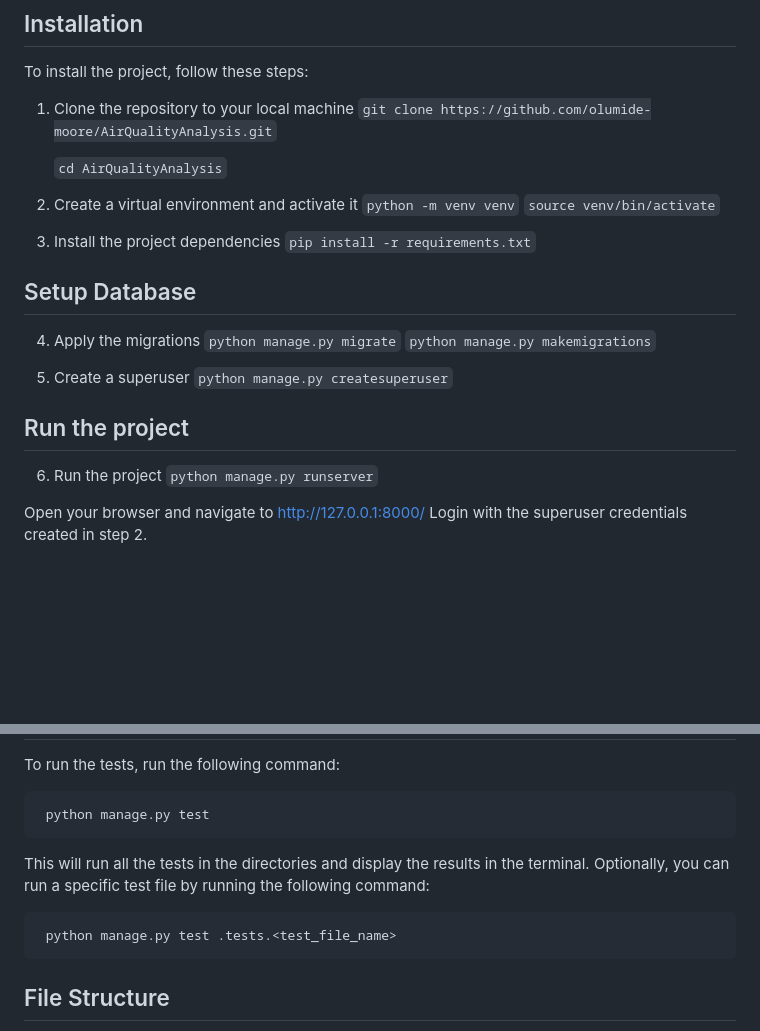
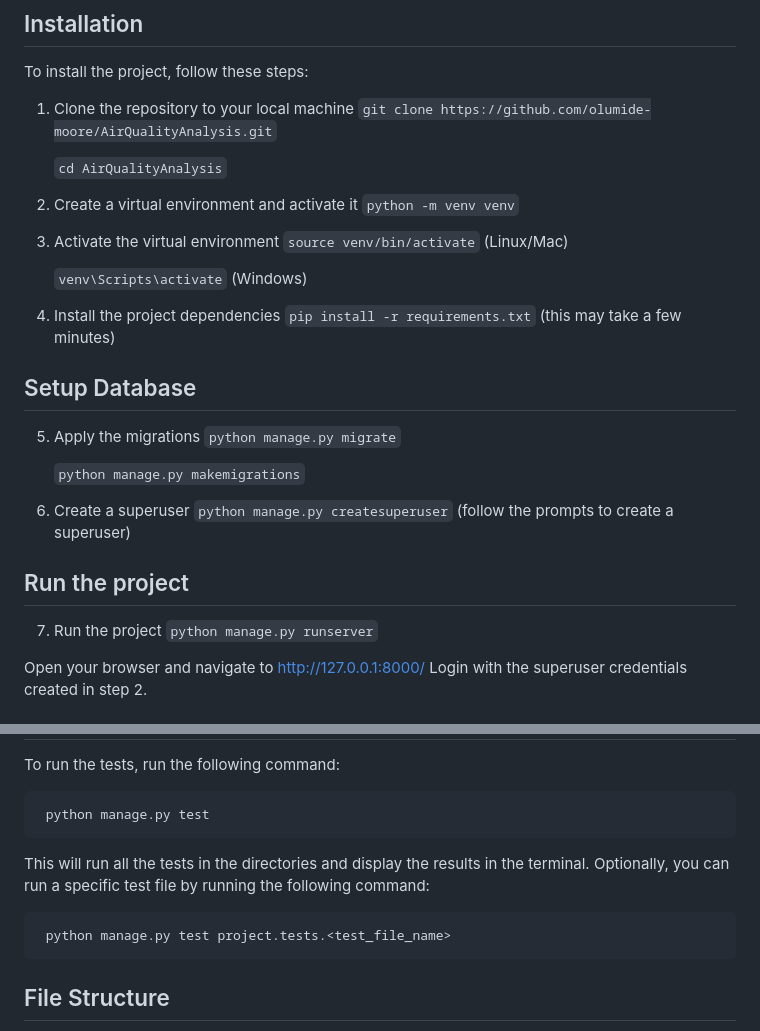
Before and after one commit to olumide-moore/AirQualityAnalysis, a Markdown page: README.md, 2 parts joined by grey strips. Rendered like a GitHub page; blank space fills up the shorter version.

````diff
--- a/README.md
+++ b/README.md
@@ -23,21 +23,26 @@ To install the project, follow these steps:
 
 2. Create a virtual environment and activate it
 ```python -m venv venv```
-```source venv/bin/activate```
 
-3. Install the project dependencies
-```pip install -r requirements.txt```
+3. Activate the virtual environment
+   ```source venv/bin/activate``` (Linux/Mac)
+
+   ```venv\Scripts\activate``` (Windows)
+
+4. Install the project dependencies
+```pip install -r requirements.txt```   (this may take a few minutes)
 
 ## Setup Database
-4. Apply the migrations
+5. Apply the migrations
 ```python manage.py migrate```
-```python manage.py makemigrations```
 
-5. Create a superuser
-```python manage.py createsuperuser```
+    ```python manage.py makemigrations```
+
+6. Create a superuser
+```python manage.py createsuperuser``` (follow the prompts to create a superuser)
 
 ## Run the project
-6. Run the project
+7. Run the project
 ```python manage.py runserver```
 
 Open your browser and navigate to http://127.0.0.1:8000/
@@ -54,10 +59,11 @@ To run the tests, run the following command:
 ```
  python manage.py test
 ```
+
 This will run all the tests in the directories and display the results in the terminal.
 Optionally, you can run a specific test file by running the following command:
 ```
- python manage.py test .tests.<test_file_name>
+ python manage.py test project.tests.<test_file_name>
 ```
 
 ## File Structure
````
